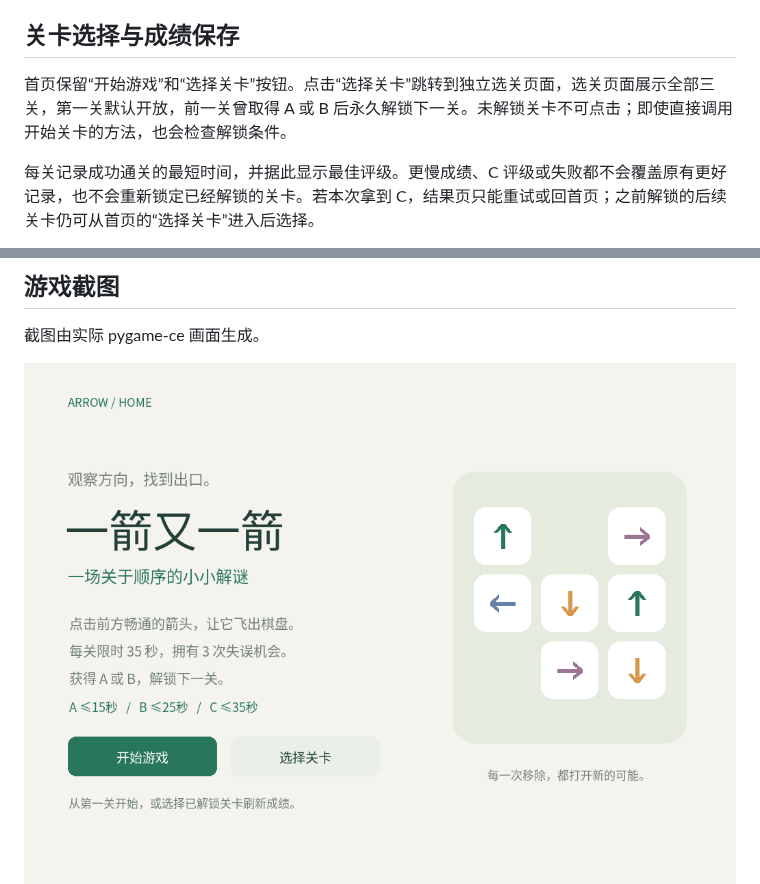
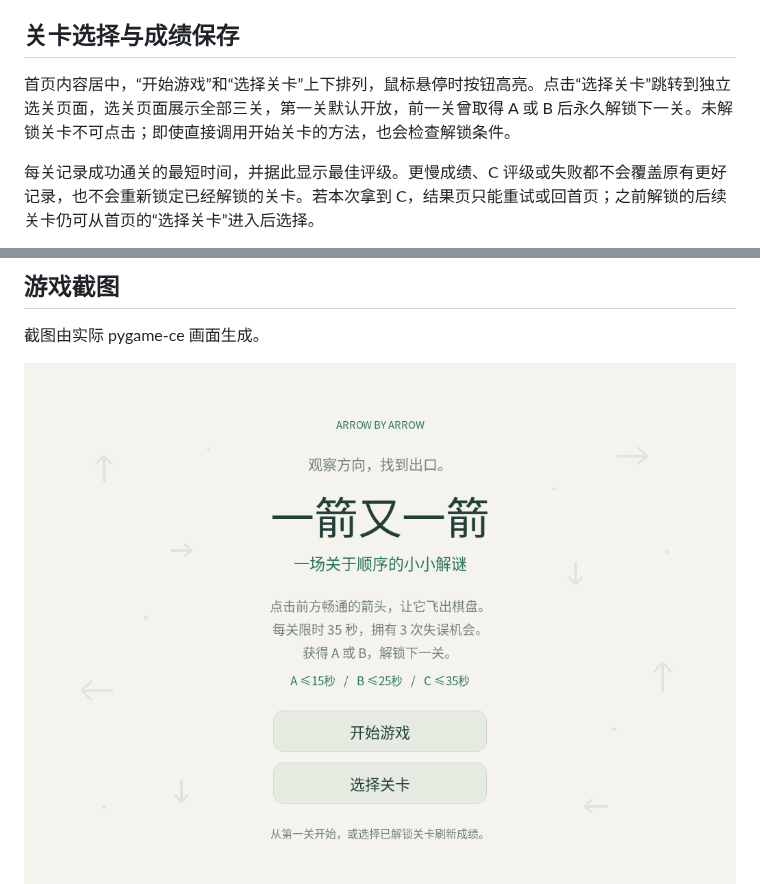
Before and after one commit to Yi-shang0101/arrow_game, a Markdown page: README.md, 2 parts joined by grey strips. GitHub-like rendering; pictures changed too: docs/01_menu.png.

```diff
--- a/README.md
+++ b/README.md
@@ -46,7 +46,7 @@ python3.12 -m venv .venv
 
 ## 关卡选择与成绩保存
 
-首页保留“开始游戏”和“选择关卡”按钮。点击“选择关卡”跳转到独立选关页面，选关页面展示全部三关，第一关默认开放，前一关曾取得 A 或 B 后永久解锁下一关。未解锁关卡不可点击；即使直接调用开始关卡的方法，也会检查解锁条件。
+首页内容居中，“开始游戏”和“选择关卡”上下排列，鼠标悬停时按钮高亮。点击“选择关卡”跳转到独立选关页面，选关页面展示全部三关，第一关默认开放，前一关曾取得 A 或 B 后永久解锁下一关。未解锁关卡不可点击；即使直接调用开始关卡的方法，也会检查解锁条件。
 
 每关记录成功通关的最短时间，并据此显示最佳评级。更慢成绩、C 评级或失败都不会覆盖原有更好记录，也不会重新锁定已经解锁的关卡。若本次拿到 C，结果页只能重试或回首页；之前解锁的后续关卡仍可从首页的“选择关卡”进入后选择。
 
```
Also changed, not shown: docs/DEVELOPMENT.md (+4 -0 lines), docs/TEST_REPORT.md (+4 -0 lines), docs/10_home_hover.png (added), 2 other files.
